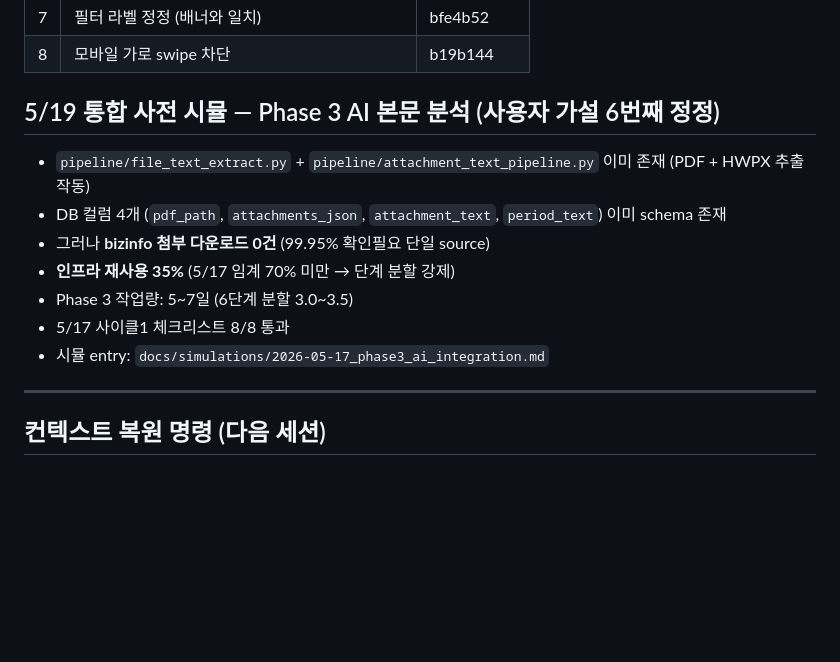
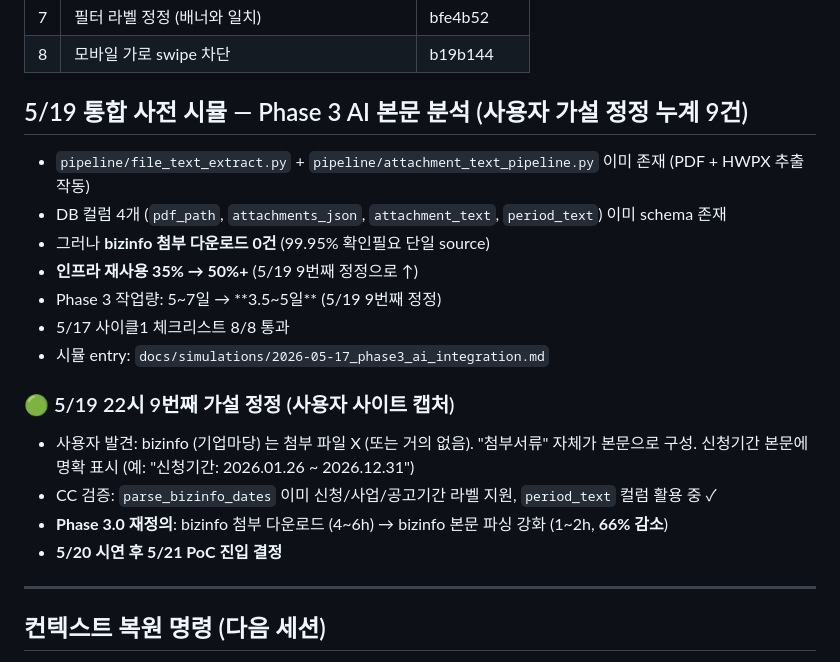
Before and after one commit to hover9710-beep/Job-bizgov-platform, a Markdown page: docs/LATEST.md, the part around the change. Rendered like a GitHub page; blank space fills up the shorter version.

```diff
--- a/docs/LATEST.md
+++ b/docs/LATEST.md
@@ -91,15 +91,22 @@
 | 7 | 필터 라벨 정정 (배너와 일치) | bfe4b52 |
 | 8 | 모바일 가로 swipe 차단 | b19b144 |
 
-## 5/19 통합 사전 시뮬 — Phase 3 AI 본문 분석 (사용자 가설 6번째 정정)
+## 5/19 통합 사전 시뮬 — Phase 3 AI 본문 분석 (사용자 가설 정정 누계 9건)
 
 - `pipeline/file_text_extract.py` + `pipeline/attachment_text_pipeline.py` 이미 존재 (PDF + HWPX 추출 작동)
 - DB 컬럼 4개 (`pdf_path`, `attachments_json`, `attachment_text`, `period_text`) 이미 schema 존재
 - 그러나 **bizinfo 첨부 다운로드 0건** (99.95% 확인필요 단일 source)
-- **인프라 재사용 35%** (5/17 임계 70% 미만 → 단계 분할 강제)
-- Phase 3 작업량: 5~7일 (6단계 분할 3.0~3.5)
+- **인프라 재사용 35% → 50%+** (5/19 9번째 정정으로 ↑)
+- Phase 3 작업량: 5~7일 → **3.5~5일** (5/19 9번째 정정)
 - 5/17 사이클1 체크리스트 8/8 통과
 - 시뮬 entry: `docs/simulations/2026-05-17_phase3_ai_integration.md`
+
+### 🟢 5/19 22시 9번째 가설 정정 (사용자 사이트 캡처)
+
+- 사용자 발견: bizinfo (기업마당) 는 첨부 파일 X (또는 거의 없음). "첨부서류" 자체가 본문으로 구성. 신청기간 본문에 명확 표시 (예: "신청기간: 2026.01.26 ~ 2026.12.31")
+- CC 검증: `parse_bizinfo_dates` 이미 신청/사업/공고기간 라벨 지원, `period_text` 컬럼 활용 중 ✓
+- **Phase 3.0 재정의**: bizinfo 첨부 다운로드 (4~6h) → bizinfo 본문 파싱 강화 (1~2h, **66% 감소**)
+- **5/20 시연 후 5/21 PoC 진입 결정**
 
 ---
 
```
Also changed, not shown: docs/proposal/2026-07-03_jbtp_intro_copy.md (+1 -1 lines), docs/simulations/2026-05-17_phase3_ai_integration.md (+8 -6 lines).
